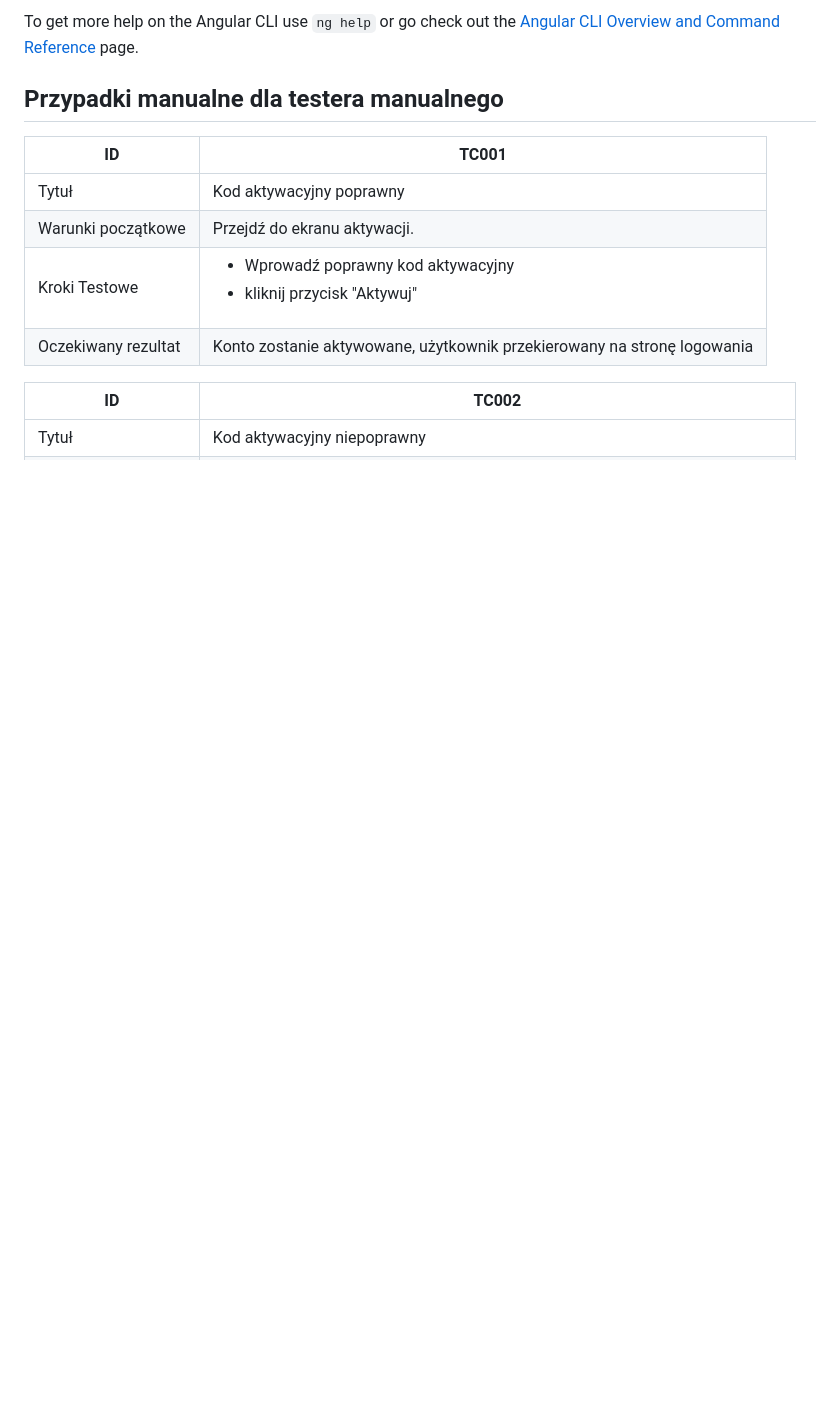
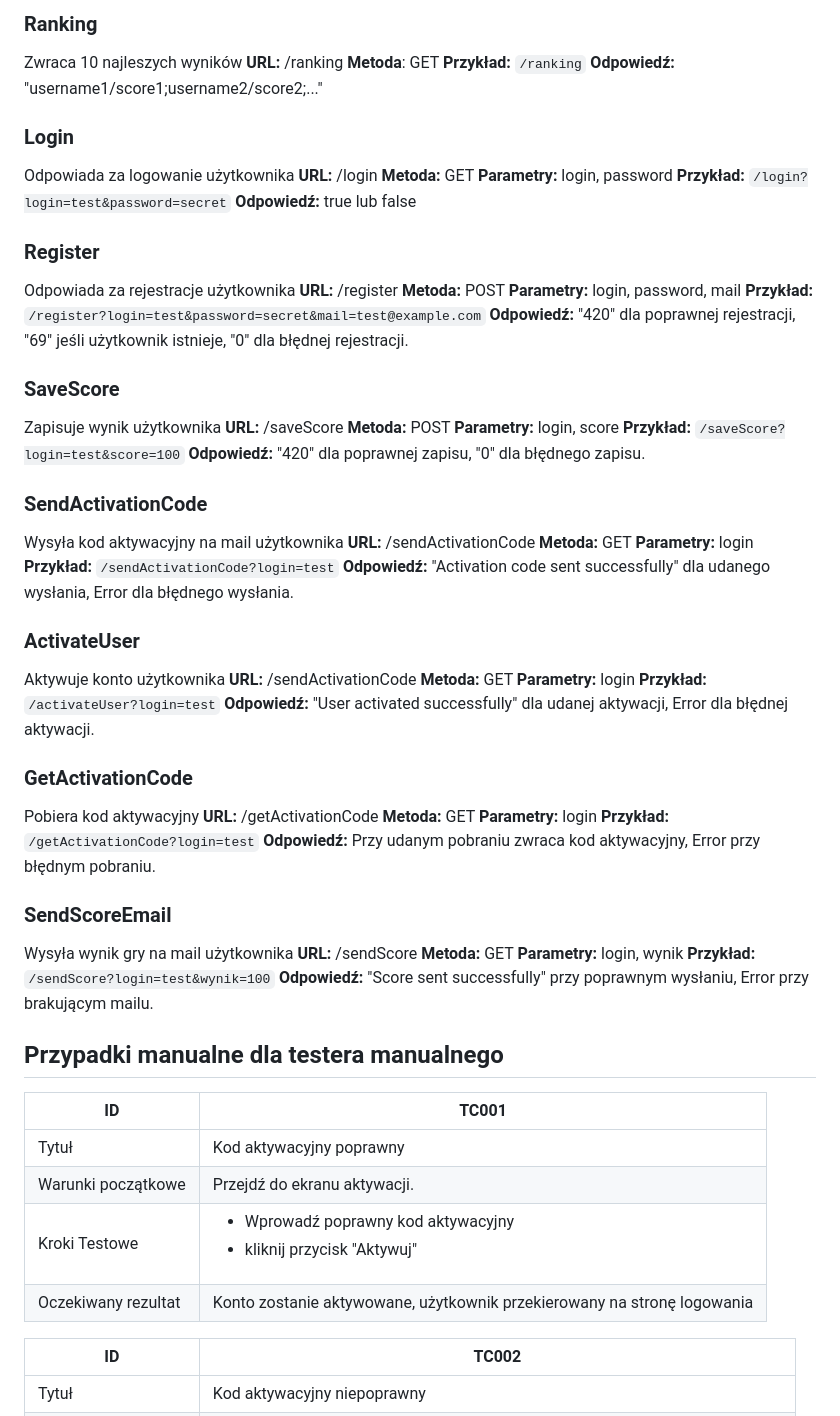
Before and after one commit to iZi1211/TiJO_Project, a Markdown page: README.md, the part around the change printed below. Drawn GitHub-style; blank space fills up the shorter version.

```diff
--- a/README.md
+++ b/README.md
@@ -52,5 +122,74 @@ Gra Memory Card zapewnia użytkownikom możliwość tworzenia swoich kont, co po
 
-To get more help on the Angular CLI use `ng help` or go check out the [Angular CLI Overview and Command Reference](https://angular.dev/tools/cli) page.
+### Ranking
+
+Zwraca 10 najleszych wyników
+**URL:** /ranking
+**Metoda**: GET
+**Przykład:** `/ranking`
+**Odpowiedź:** "username1/score1;username2/score2;..."
+
+### Login
+
+Odpowiada za logowanie użytkownika
+**URL:** /login
+**Metoda:** GET
+**Parametry:** login, password
+**Przykład:** `/login?login=test&password=secret`
+**Odpowiedź:** true lub false
+
+### Register
+
+Odpowiada za rejestracje użytkownika
+**URL:** /register
+**Metoda:** POST
+**Parametry:** login, password, mail
+**Przykład:** `/register?login=test&password=secret&mail=test@example.com`
+**Odpowiedź:** "420" dla poprawnej rejestracji, "69" jeśli użytkownik istnieje, "0" dla błędnej rejestracji.
+
+### SaveScore
+
+Zapisuje wynik użytkownika
+**URL:** /saveScore
+**Metoda:** POST
+**Parametry:** login, score
+**Przykład:** `/saveScore?login=test&score=100`
+**Odpowiedź:** "420" dla poprawnej zapisu, "0" dla błędnego zapisu.
+
+### SendActivationCode
+
+Wysyła kod aktywacyjny na mail użytkownika
+**URL:** /sendActivationCode
+**Metoda:** GET
+**Parametry:** login
+**Przykład:** `/sendActivationCode?login=test`
+**Odpowiedź:** "Activation code sent successfully" dla udanego wysłania, Error dla błędnego wysłania.
+
+### ActivateUser
+
+Aktywuje konto użytkownika
+**URL:** /sendActivationCode
+**Metoda:** GET
+**Parametry:** login
+**Przykład:** `/activateUser?login=test`
+**Odpowiedź:** "User activated successfully" dla udanej aktywacji, Error dla błędnej aktywacji.
+
+### GetActivationCode
+
+Pobiera kod aktywacyjny
+**URL:** /getActivationCode
+**Metoda:** GET
+**Parametry:** login
+**Przykład:** `/getActivationCode?login=test`
+**Odpowiedź:** Przy udanym pobraniu zwraca kod aktywacyjny, Error przy błędnym pobraniu.
+
+### SendScoreEmail
+
+Wysyła wynik gry na mail użytkownika
+**URL:** /sendScore
+**Metoda:** GET
+**Parametry:** login, wynik
+**Przykład:** `/sendScore?login=test&wynik=100`
+**Odpowiedź:** "Score sent successfully" przy poprawnym wysłaniu, Error przy brakującym mailu.
 
 ## Przypadki manualne dla testera manualnego
 
```
Also changed, not shown: other parts of README.md (+70 -0 lines).
